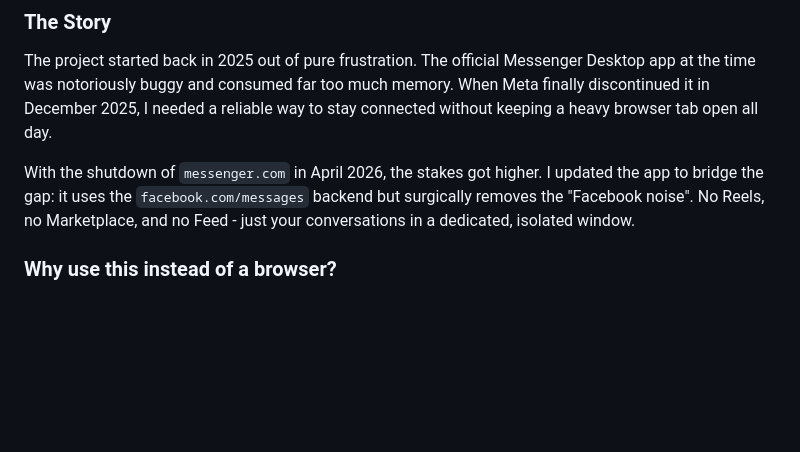
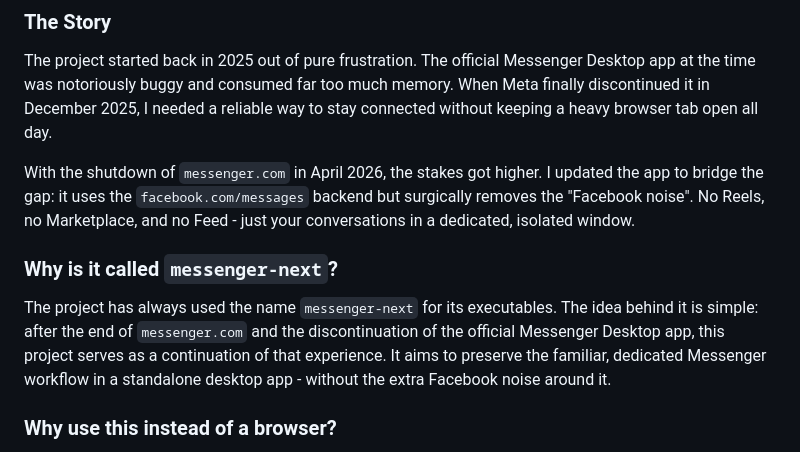
Before and after one commit to rozsazoltan/messenger, a Markdown page: README.md, the part around the change. Drawn GitHub-style; blank space fills up the shorter version.

Commit message:
Explain executable name 'messenger-next' in README
Added section explaining the name 'messenger-next' and its purpose.

```diff
--- a/README.md
+++ b/README.md
@@ -23,6 +23,9 @@ I built this app with a privacy-first mindset. It does not collect, store, or tr
 The project started back in 2025 out of pure frustration. The official Messenger Desktop app at the time was notoriously buggy and consumed far too much memory. When Meta finally discontinued it in December 2025, I needed a reliable way to stay connected without keeping a heavy browser tab open all day.
 
 With the shutdown of `messenger.com` in April 2026, the stakes got higher. I updated the app to bridge the gap: it uses the `facebook.com/messages` backend but surgically removes the "Facebook noise". No Reels, no Marketplace, and no Feed - just your conversations in a dedicated, isolated window.
+
+### Why is it called `messenger-next`?
+The project has always used the name `messenger-next` for its executables. The idea behind it is simple: after the end of `messenger.com` and the discontinuation of the official Messenger Desktop app, this project serves as a continuation of that experience. It aims to preserve the familiar, dedicated Messenger workflow in a standalone desktop app - without the extra Facebook noise around it.
 
 ### Why use this instead of a browser?
 It is all about focus and footprint. By using the system's native WebView through Tauri, the app installer stays incredibly small (~5MB) compared to the 100MB+ installers of Electron-based alternatives.
```
